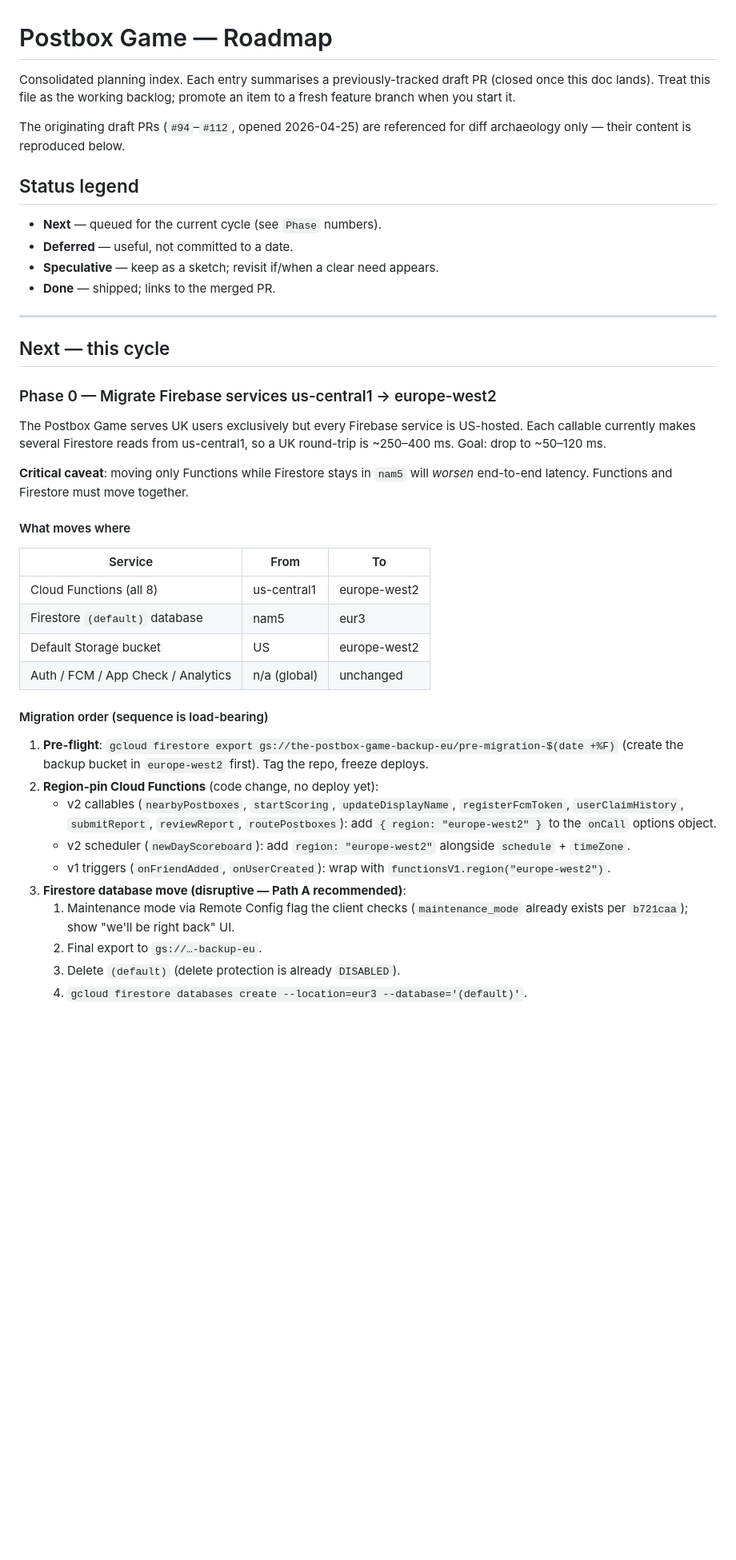
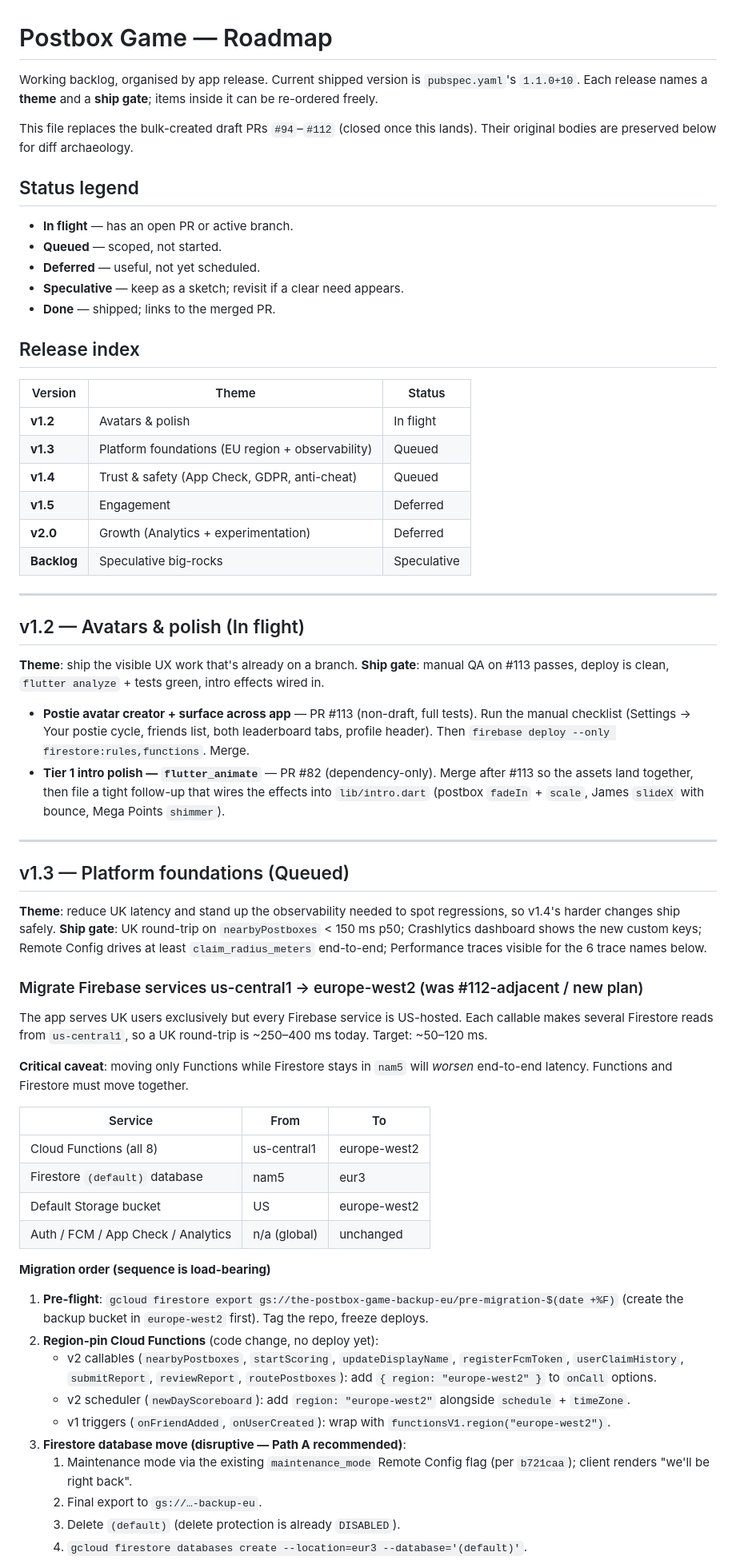
Before and after one commit to code418/postbox_game, a Markdown page: docs/plans/ROADMAP.md, the part around one of its changes. Shown at 80% size. GitHub-like rendering; blank space fills up the shorter version.

```diff
--- a/docs/plans/ROADMAP.md
+++ b/docs/plans/ROADMAP.md
@@ -1,33 +1,61 @@
 # Postbox Game — Roadmap
 
-Consolidated planning index. Each entry summarises a previously-tracked draft PR
-(closed once this doc lands). Treat this file as the working backlog; promote
-an item to a fresh feature branch when you start it.
+Working backlog, organised by app release. Current shipped version is
+`pubspec.yaml`'s `1.1.0+10`. Each release names a **theme** and a **ship gate**;
+items inside it can be re-ordered freely.
 
-The originating draft PRs (`#94`–`#112`, opened 2026-04-25) are referenced for
-diff archaeology only — their content is reproduced below.
+This file replaces the bulk-created draft PRs `#94`–`#112` (closed once this
+lands). Their original bodies are preserved below for diff archaeology.
 
 ## Status legend
 
-- **Next** — queued for the current cycle (see `Phase` numbers).
-- **Deferred** — useful, not committed to a date.
-- **Speculative** — keep as a sketch; revisit if/when a clear need appears.
+- **In flight** — has an open PR or active branch.
+- **Queued** — scoped, not started.
+- **Deferred** — useful, not yet scheduled.
+- **Speculative** — keep as a sketch; revisit if a clear need appears.
 - **Done** — shipped; links to the merged PR.
+
+## Release index
+
+| Version | Theme | Status |
+|---|---|---|
+| **v1.2** | Avatars & polish | In flight |
+| **v1.3** | Platform foundations (EU region + observability) | Queued |
+| **v1.4** | Trust & safety (App Check, GDPR, anti-cheat) | Queued |
+| **v1.5** | Engagement | Deferred |
+| **v2.0** | Growth (Analytics + experimentation) | Deferred |
+| **Backlog** | Speculative big-rocks | Speculative |
 
 ---
 
-## Next — this cycle
+## v1.2 — Avatars & polish  (In flight)
 
-### Phase 0 — Migrate Firebase services us-central1 → europe-west2
+**Theme**: ship the visible UX work that's already on a branch.
+**Ship gate**: manual QA on #113 passes, deploy is clean, `flutter analyze` + tests green, intro effects wired in.
 
-The Postbox Game serves UK users exclusively but every Firebase service is
-US-hosted. Each callable currently makes several Firestore reads from
-us-central1, so a UK round-trip is ~250–400 ms. Goal: drop to ~50–120 ms.
+- **Postie avatar creator + surface across app** — PR #113 (non-draft, full tests).
+  Run the manual checklist (Settings → Your postie cycle, friends list, both
+  leaderboard tabs, profile header). Then `firebase deploy --only firestore:rules,functions`. Merge.
+- **Tier 1 intro polish — `flutter_animate`** — PR #82 (dependency-only).
+  Merge after #113 so the assets land together, then file a tight follow-up
+  that wires the effects into `lib/intro.dart` (postbox `fadeIn` + `scale`,
+  James `slideX` with bounce, Mega Points `shimmer`).
+
+---
+
+## v1.3 — Platform foundations  (Queued)
+
+**Theme**: reduce UK latency and stand up the observability needed to spot regressions, so v1.4's harder changes ship safely.
+**Ship gate**: UK round-trip on `nearbyPostboxes` < 150 ms p50; Crashlytics dashboard shows the new custom keys; Remote Config drives at least `claim_radius_meters` end-to-end; Performance traces visible for the 6 trace names below.
+
+### Migrate Firebase services us-central1 → europe-west2  (was #112-adjacent / new plan)
+
+The app serves UK users exclusively but every Firebase service is US-hosted.
+Each callable makes several Firestore reads from `us-central1`, so a UK
+round-trip is ~250–400 ms today. Target: ~50–120 ms.
 
 **Critical caveat**: moving only Functions while Firestore stays in `nam5`
 will *worsen* end-to-end latency. Functions and Firestore must move together.
-
-#### What moves where
 
 | Service | From | To |
 |---|---|---|
@@ -36,15 +64,15 @@ will *worsen* end-to-end latency. Functions and Firestore must move together.
 | Default Storage bucket | US | europe-west2 |
 | Auth / FCM / App Check / Analytics | n/a (global) | unchanged |
 
-#### Migration order (sequence is load-bearing)
+**Migration order (sequence is load-bearing)**
 
 1. **Pre-flight**: `gcloud firestore export gs://the-postbox-game-backup-eu/pre-migration-$(date +%F)` (create the backup bucket in `europe-west2` first). Tag the repo, freeze deploys.
 2. **Region-pin Cloud Functions** (code change, no deploy yet):
-   - v2 callables (`nearbyPostboxes`, `startScoring`, `updateDisplayName`, `registerFcmToken`, `userClaimHistory`, `submitReport`, `reviewReport`, `routePostboxes`): add `{ region: "europe-west2" }` to the `onCall` options object.
+   - v2 callables (`nearbyPostboxes`, `startScoring`, `updateDisplayName`, `registerFcmToken`, `userClaimHistory`, `submitReport`, `reviewReport`, `routePostboxes`): add `{ region: "europe-west2" }` to `onCall` options.
    - v2 scheduler (`newDayScoreboard`): add `region: "europe-west2"` alongside `schedule` + `timeZone`.
    - v1 triggers (`onFriendAdded`, `onUserCreated`): wrap with `functionsV1.region("europe-west2")`.
 3. **Firestore database move (disruptive — Path A recommended)**:
-   1. Maintenance mode via Remote Config flag the client checks (`maintenance_mode` already exists per `b721caa`); show "we'll be right back" UI.
+   1. Maintenance mode via the existing `maintenance_mode` Remote Config flag (per `b721caa`); client renders "we'll be right back".
    2. Final export to `gs://…-backup-eu`.
    3. Delete `(default)` (delete protection is already `DISABLED`).
    4. `gcloud firestore databases create --location=eur3 --database='(default)'`.
```
Also changed, not shown: other parts of docs/plans/ROADMAP.md (+95 -97 lines).
